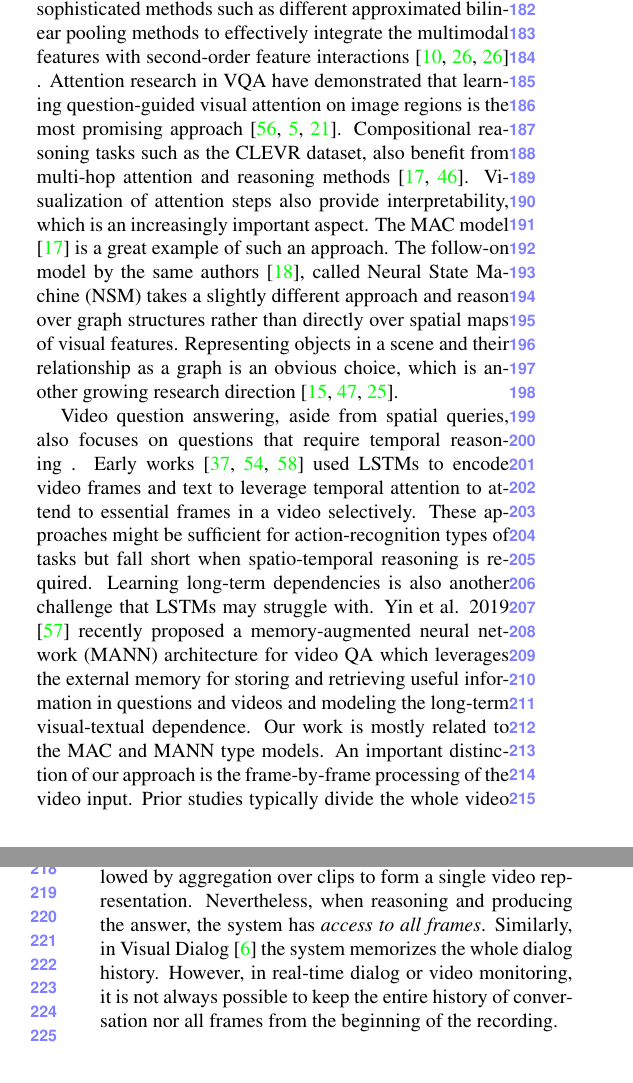
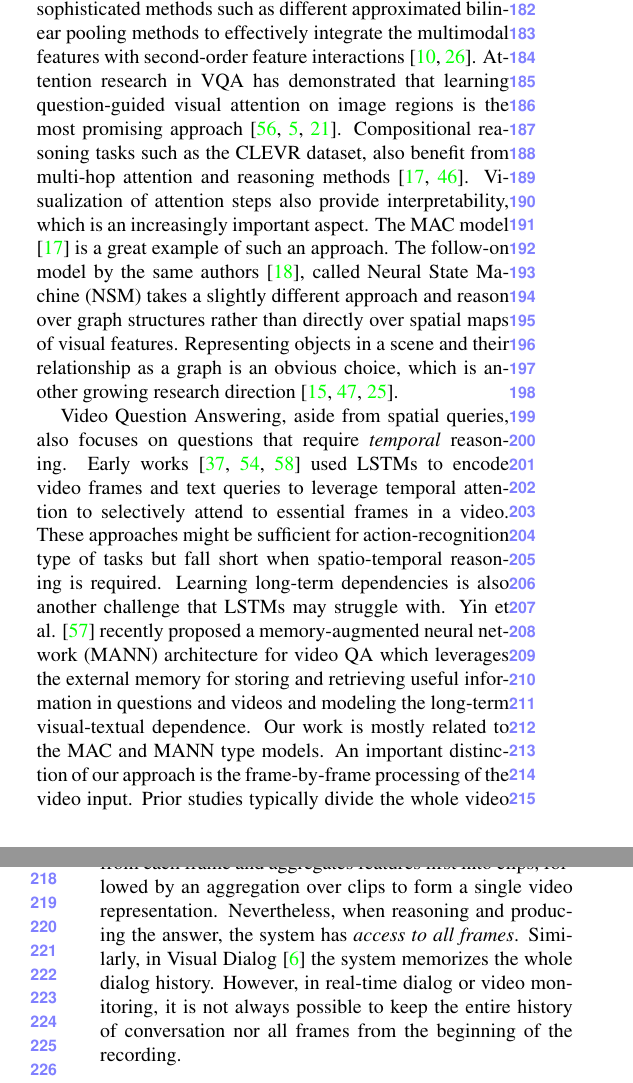
Before and after one commit to IBM/mi-visual-reasoning-pubs, a LaTeX paper (cvpr_submission/paper_main.tex, which reads cvpr_submission/related_work.tex): two parts of the columns of pages 2 and 3 of 8, joined at a grey line, cut so that both start at the same text. Compiled offline with pdfLaTeX.

Commit message:
Corrected some typos.

```diff
--- a/cvpr_submission/related_work.tex
+++ b/cvpr_submission/related_work.tex
@@ -18,12 +18,12 @@
 
 
 \section{Related work}
-Visual Question Answering (VQA) is a challenging multimodal task that combines vision and language.  Most image question answering datasets and tasks focus on identifying object attributes, counting, and reasoning about their spatial-relations. Prior work generally relied on dense visual features produced by either CNNs \cite{xiong2016dynamic,yang2016stacked} or object detection modules \cite{desta2018object}, and increasingly, recent models utilize the relationships among objects to augment those features with contextual information from each object’s surroundings \cite{teney2017graph, santoro2017simple}.
+Visual Question Answering (VQA) is a challenging multimodal task that combines vision and language. Most image question answering datasets and tasks focus on identifying object attributes, counting, and reasoning about their spatial-relations. Prior work generally relied on dense visual features produced by either CNNs \cite{xiong2016dynamic,yang2016stacked} or object detection modules \cite{desta2018object}, and increasingly, recent models utilize the relationships among objects to augment those features with contextual information from each object’s surroundings \cite{teney2017graph, santoro2017simple}.
 
 Another research focus area has been multimodal fusion and
 attention for VQA. For multimodal fusion, earlier methods used concatenation or element-wise multiplication between multimodal
-features \cite{zhou2015simple, antol2015}.  Others proposed more sophisticated methods such as different approximated bilinear pooling methods to effectively integrate the multimodal features with second-order feature interactions \cite{fukui2016multimodal, kim2016hadamard, kim2016hadamard} .  Attention  research in VQA have demonstrated that learning question-guided visual attention on image regions is the most promising approach \cite{yang2016stacked, chen2015abc, ilievski2016focused}.   Compositional reasoning tasks such as the CLEVR dataset, also benefit from multi-hop attention and reasoning methods \cite{hudson2018compositional, song2018explore}.   Visualization of attention steps also provide interpretability, which is an increasingly important aspect. The MAC model \cite{hudson2018compositional} is a great example of such an approach.  The follow-on model by the same authors  \cite{hudson2019learning}, called Neural State Machine (NSM) takes a slightly different approach and reason over graph structures rather than directly over spatial maps of visual features.  Representing objects in a scene and their relationship as a graph is an obvious choice, which is another growing research direction \cite{haurilet2019s, teney2017graph, kim2018dynamic}.
+features \cite{zhou2015simple, antol2015}. Others proposed more sophisticated methods such as different approximated bilinear pooling methods to effectively integrate the multimodal features with second-order feature interactions \cite{fukui2016multimodal, kim2016hadamard}. Attention  research in VQA has demonstrated that learning question-guided visual attention on image regions is the most promising approach \cite{yang2016stacked, chen2015abc, ilievski2016focused}. Compositional reasoning tasks such as the CLEVR dataset, also benefit from multi-hop attention and reasoning methods \cite{hudson2018compositional, song2018explore}. Visualization of attention steps also provide interpretability, which is an increasingly important aspect. The MAC model \cite{hudson2018compositional} is a great example of such an approach. The follow-on model by the same authors~\cite{hudson2019learning}, called Neural State Machine (NSM) takes a slightly different approach and reason over graph structures rather than directly over spatial maps of visual features. Representing objects in a scene and their relationship as a graph is an obvious choice, which is another growing research direction \cite{haurilet2019s, teney2017graph, kim2018dynamic}.
 
-Video question answering, aside from spatial queries, also focuses on questions that require temporal reasoning .  Early works \cite{mun2017marioqa, xu2017video, yu2017end} used LSTMs to encode video frames and text to leverage temporal attention to attend to essential frames in a video selectively.   These approaches might be sufficient for action-recognition types of tasks but fall short when spatio-temporal reasoning is required.  Learning long-term dependencies is also another challenge that LSTMs may struggle with.  Yin et al. 2019 \cite{yin2019memory} recently proposed a memory-augmented neural network (MANN) architecture for video QA which leverages the external memory for storing and retrieving useful information in questions and videos and modeling the long-term visual-textual dependence.
-Our work is mostly related to the MAC and MANN type models. An important distinction of our approach is the frame-by-frame processing of the video input.  Prior studies typically divide the whole video into clips; e.g., in~\cite{song2018explore} the model extracts visual features from each frame and aggregates features first into clips, followed by aggregation over clips to form a single video representation.
-Nevertheless, when reasoning and producing the answer, the system has \textit{access to all frames}.  Similarly, in Visual Dialog~\cite{das2017visual} the system memorizes the whole dialog history. However, in real-time dialog or video monitoring, it is not always possible to keep the entire history of conversation nor all frames from the beginning of the recording.
+Video Question Answering, aside from spatial queries, also focuses on questions that require \emph{temporal} reasoning. Early works \cite{mun2017marioqa, xu2017video, yu2017end} used LSTMs to encode video frames and text queries to leverage temporal attention to selectively attend to essential frames in a video. These approaches might be sufficient for action-recognition type of tasks but fall short when spatio-temporal reasoning is required. Learning long-term dependencies is also another challenge that LSTMs may struggle with. Yin et al. \cite{yin2019memory} recently proposed a memory-augmented neural network (MANN) architecture for video QA which leverages the external memory for storing and retrieving useful information in questions and videos and modeling the long-term visual-textual dependence.
+Our work is mostly related to the MAC and MANN type models. An important distinction of our approach is the frame-by-frame processing of the video input. Prior studies typically divide the whole video into clips; e.g., in~\cite{song2018explore} the model extracts visual features from each frame and aggregates features first into clips, followed by an aggregation over clips to form a single video representation.
+Nevertheless, when reasoning and producing the answer, the system has \emph{access to all frames}. Similarly, in Visual Dialog~\cite{das2017visual} the system memorizes the whole dialog history. However, in real-time dialog or video monitoring, it is not always possible to keep the entire history of conversation nor all frames from the beginning of the recording.
```
Also changed, not shown: cvpr_submission/introduction.tex (+3 -3 lines).
